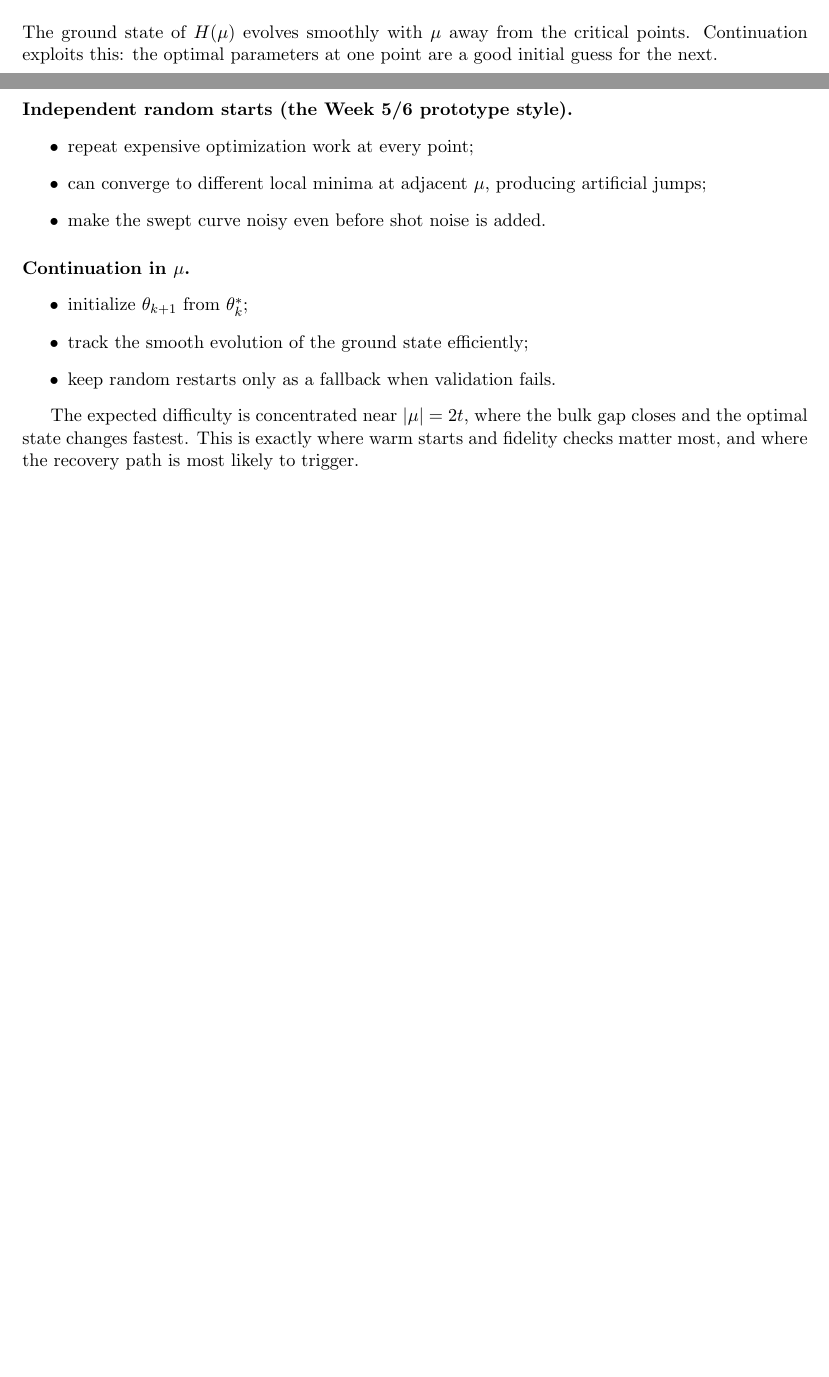
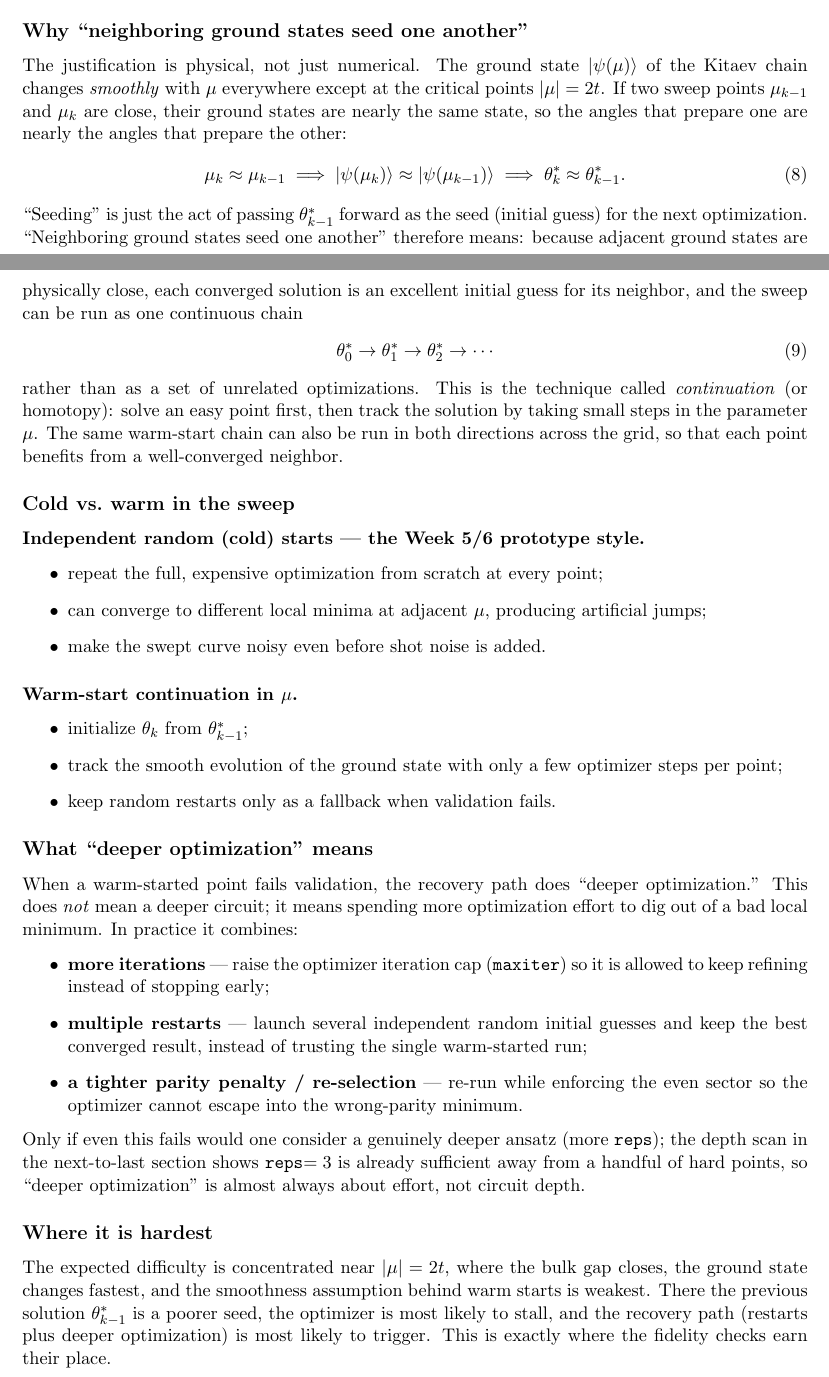
Before and after one commit to edhar98/majorana-modes-machine, a LaTeX document (notes/week7_vqe_sweep.tex): two parts of pages 2 and 3 of 6 before the commit and two parts of pages 3 and 4 of 8 after it, joined at a grey line, cut at the place of the change, the shorter picture padded with empty space. Compiled offline with pdfLaTeX.

Commit message:
- Expand Week 7 notes: warm starts, theta-star notation, seeding, deeper optimization
Co-authored-by: Edgar Harutyunyan <edhar98@users.noreply.github.com>

```diff
--- a/notes/week7_vqe_sweep.tex
+++ b/notes/week7_vqe_sweep.tex
@@ -85,6 +85,5 @@ The single most important engineering change relative to Week 6 is that the opti
 
 \section{Warm-Start Continuation}
 
-The ground state of $H(\mu)$ evolves smoothly with $\mu$ away from the critical points. Continuation exploits this: the optimal parameters at one point are a good initial guess for the next.
+This section unpacks the three pieces of jargon used above: the star in $\theta_k^{*}$, the term ``warm start,'' and the phrase ``neighboring ground states seed one another.''
 
-\paragraph{Independent random starts (the Week 5/6 prototype style).}
@@ -91,17 +118,48 @@ The ground state of $H(\mu)$ evolves smoothly with $\mu$ away from the critical
+\subsection*{Why ``neighboring ground states seed one another''}
+
+The justification is physical, not just numerical. The ground state $\ket{\psi(\mu)}$ of the Kitaev chain changes \emph{smoothly} with $\mu$ everywhere except at the critical points $|\mu|=2t$. If two sweep points $\mu_{k-1}$ and $\mu_k$ are close, their ground states are nearly the same state, so the angles that prepare one are nearly the angles that prepare the other:
+\begin{equation}
+  \mu_k \approx \mu_{k-1}
+  \;\Longrightarrow\;
+  \ket{\psi(\mu_k)} \approx \ket{\psi(\mu_{k-1})}
+  \;\Longrightarrow\;
+  \theta_k^{*} \approx \theta_{k-1}^{*}.
+\end{equation}
+``Seeding'' is just the act of passing $\theta_{k-1}^{*}$ forward as the seed (initial guess) for the next optimization. ``Neighboring ground states seed one another'' therefore means: because adjacent ground states are physically close, each converged solution is an excellent initial guess for its neighbor, and the sweep can be run as one continuous chain
+\begin{equation}
+  \theta_0^{*} \to \theta_1^{*} \to \theta_2^{*} \to \cdots
+\end{equation}
+rather than as a set of unrelated optimizations. This is the technique called \emph{continuation} (or homotopy): solve an easy point first, then track the solution by taking small steps in the parameter $\mu$. The same warm-start chain can also be run in both directions across the grid, so that each point benefits from a well-converged neighbor.
+
+\subsection*{Cold vs.\ warm in the sweep}
+
+\paragraph{Independent random (cold) starts --- the Week 5/6 prototype style.}
 \begin{itemize}
-  \item repeat expensive optimization work at every point;
+  \item repeat the full, expensive optimization from scratch at every point;
   \item can converge to different local minima at adjacent $\mu$, producing artificial jumps;
   \item make the swept curve noisy even before shot noise is added.
 \end{itemize}
 
-\paragraph{Continuation in $\mu$.}
+\paragraph{Warm-start continuation in $\mu$.}
 \begin{itemize}
-  \item initialize $\theta_{k+1}$ from $\theta_k^{*}$;
-  \item track the smooth evolution of the ground state efficiently;
+  \item initialize $\theta_k$ from $\theta_{k-1}^{*}$;
+  \item track the smooth evolution of the ground state with only a few optimizer steps per point;
   \item keep random restarts only as a fallback when validation fails.
 \end{itemize}
 
-The expected difficulty is concentrated near $|\mu|=2t$, where the bulk gap closes and the optimal state changes fastest. This is exactly where warm starts and fidelity checks matter most, and where the recovery path is most likely to trigger.
+\subsection*{What ``deeper optimization'' means}
+
+When a warm-started point fails validation, the recovery path does ``deeper optimization.'' This does \emph{not} mean a deeper circuit; it means spending more optimization effort to dig out of a bad local minimum. In practice it combines:
+\begin{itemize}
+  \item \textbf{more iterations} --- raise the optimizer iteration cap (\texttt{maxiter}) so it is allowed to keep refining instead of stopping early;
+  \item \textbf{multiple restarts} --- launch several independent random initial guesses and keep the best converged result, instead of trusting the single warm-started run;
+  \item \textbf{a tighter parity penalty / re-selection} --- re-run while enforcing the even sector so the optimizer cannot escape into the wrong-parity minimum.
+\end{itemize}
+Only if even this fails would one consider a genuinely deeper ansatz (more \texttt{reps}); the depth scan in the next-to-last section shows \texttt{reps}$=3$ is already sufficient away from a handful of hard points, so ``deeper optimization'' is almost always about effort, not circuit depth.
+
+\subsection*{Where it is hardest}
+
+The expected difficulty is concentrated near $|\mu|=2t$, where the bulk gap closes, the ground state changes fastest, and the smoothness assumption behind warm starts is weakest. There the previous solution $\theta_{k-1}^{*}$ is a poorer seed, the optimizer is most likely to stall, and the recovery path (restarts plus deeper optimization) is most likely to trigger. This is exactly where the fidelity checks earn their place.
 
 \section{Parity Must Be Controlled}
 
```
Also changed, not shown: notes/week7_vqe_sweep.tex (28 more changed lines).
